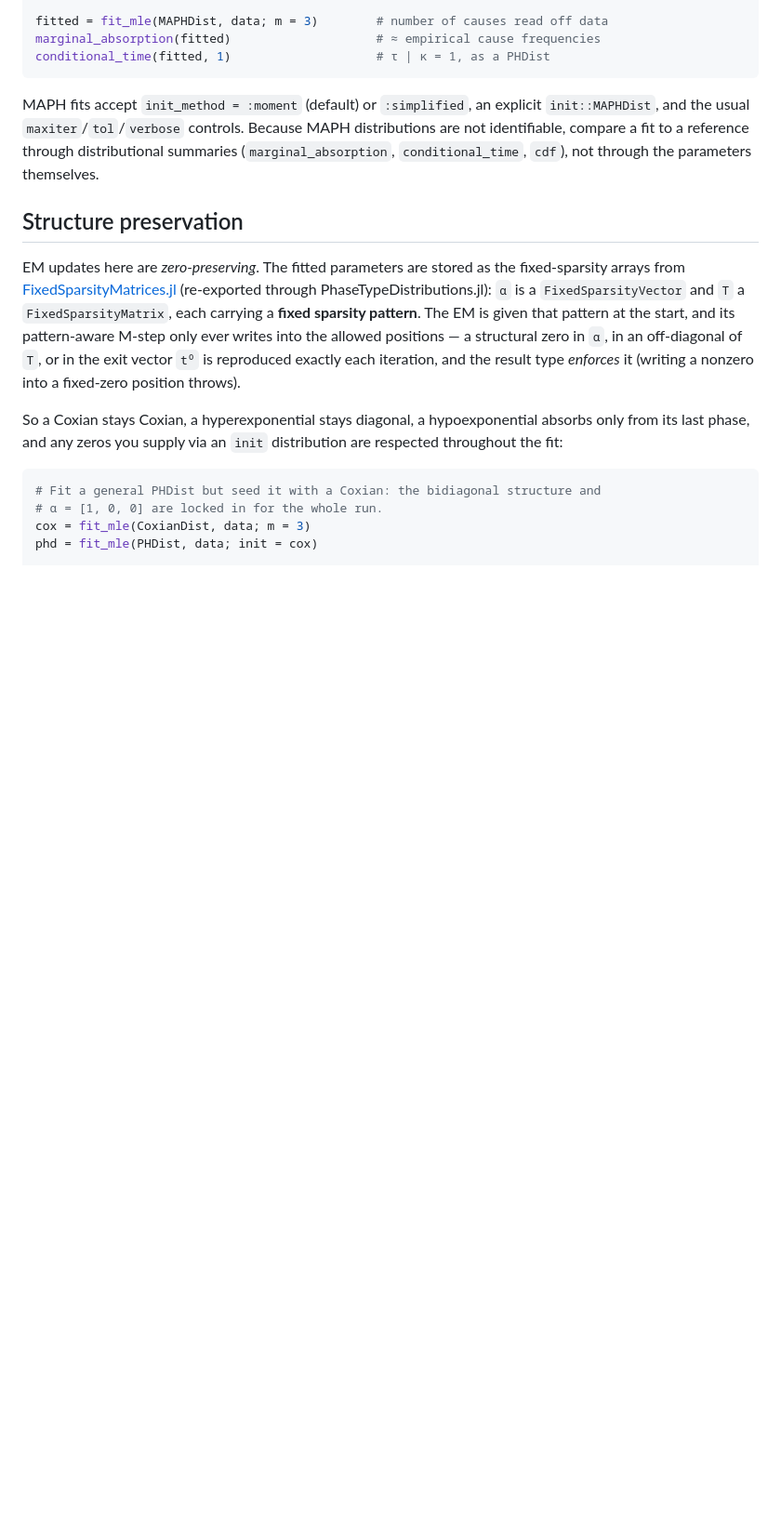
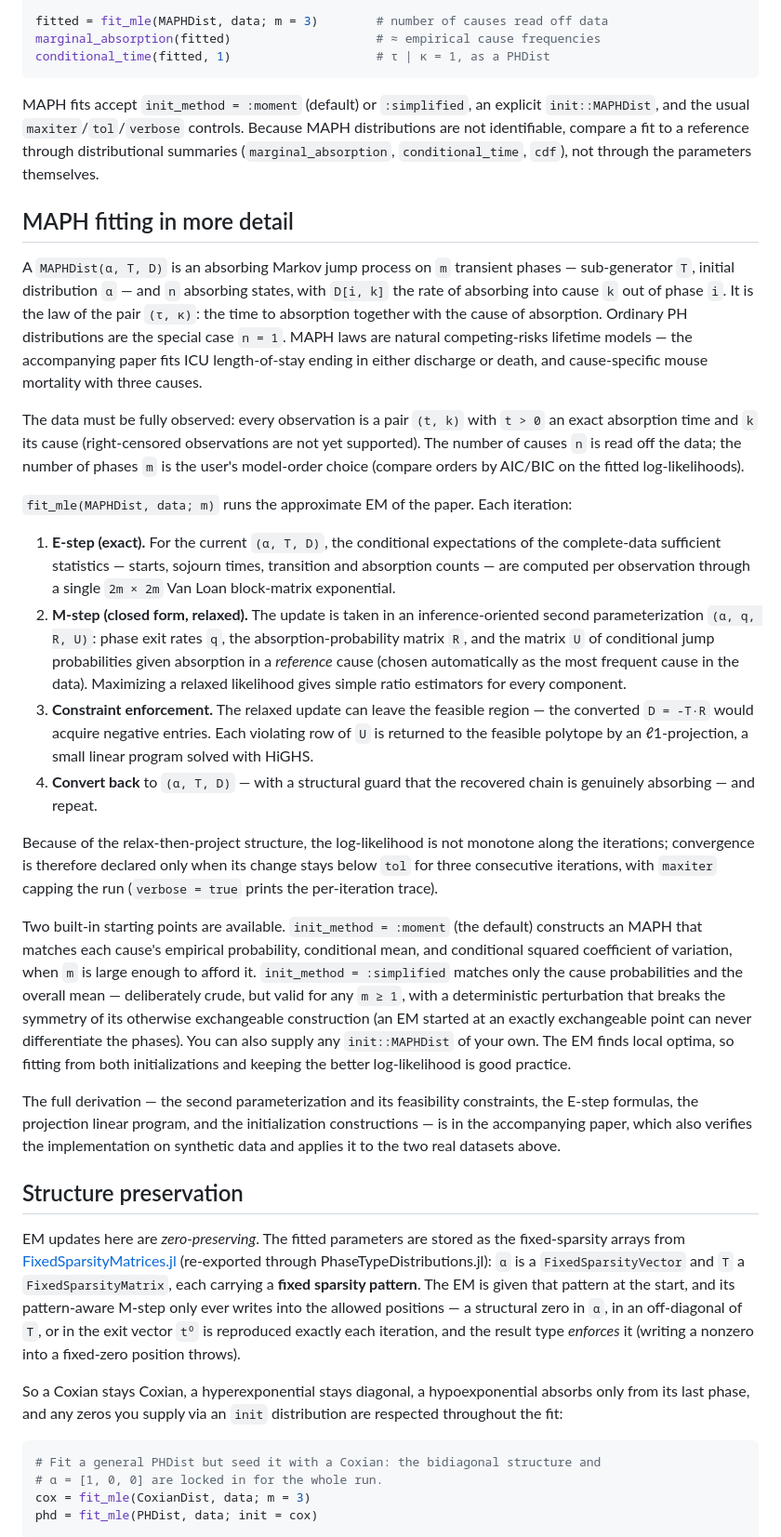
Before and after one commit to Julia-Matrix-Analytic-Probability/PhaseTypeDistributionsFitting.jl, a Markdown page: README.md, the part around the change. Shown at 93% size. Rendered like a GitHub page; blank space fills up the shorter version.

Commit message:
README: describe the MAPH model and fitting algorithm in detail
New section after the MAPH quick start: what a MAPHDist is (competing
risks, PH as the n=1 case), the data requirements, the four steps of
each EM iteration (exact Van Loan E-step, closed-form relaxed M-step in
the (alpha,q,R,U) parameterization, l1-projection LP, convert-back with
the absorption guard), the non-monotone-aware stopping rule, and
guidance on the two initializations.

Co-Authored-By: Claude Fable 5 <noreply@anthropic.com>

```diff
--- a/README.md
+++ b/README.md
@@ -101,6 +101,65 @@ Because MAPH distributions are not identifiable, compare a fit to a reference
 through distributional summaries (`marginal_absorption`, `conditional_time`,
 `cdf`), not through the parameters themselves.
 
+## MAPH fitting in more detail
+
+A `MAPHDist(α, T, D)` is an absorbing Markov jump process on `m` transient
+phases — sub-generator `T`, initial distribution `α` — and `n` absorbing
+states, with `D[i, k]` the rate of absorbing into cause `k` out of phase `i`.
+It is the law of the pair `(τ, κ)`: the time to absorption together with the
+cause of absorption. Ordinary PH distributions are the special case `n = 1`.
+MAPH laws are natural competing-risks lifetime models — the accompanying paper
+fits ICU length-of-stay ending in either discharge or death, and
+cause-specific mouse mortality with three causes.
+
+The data must be fully observed: every observation is a pair `(t, k)` with
+`t > 0` an exact absorption time and `k` its cause (right-censored
+observations are not yet supported). The number of causes `n` is read off the
+data; the number of phases `m` is the user's model-order choice (compare
+orders by AIC/BIC on the fitted log-likelihoods).
+
+`fit_mle(MAPHDist, data; m)` runs the approximate EM of the paper. Each
+iteration:
+
+1. **E-step (exact).** For the current `(α, T, D)`, the conditional
+   expectations of the complete-data sufficient statistics — starts, sojourn
+   times, transition and absorption counts — are computed per observation
+   through a single `2m × 2m` Van Loan block-matrix exponential.
+2. **M-step (closed form, relaxed).** The update is taken in an
+   inference-oriented second parameterization `(α, q, R, U)`: phase exit rates
+   `q`, the absorption-probability matrix `R`, and the matrix `U` of
+   conditional jump probabilities given absorption in a *reference* cause
+   (chosen automatically as the most frequent cause in the data). Maximizing a
+   relaxed likelihood gives simple ratio estimators for every component.
+3. **Constraint enforcement.** The relaxed update can leave the feasible
+   region — the converted `D = -T·R` would acquire negative entries. Each
+   violating row of `U` is returned to the feasible polytope by an
+   ℓ1-projection, a small linear program solved with HiGHS.
+4. **Convert back** to `(α, T, D)` — with a structural guard that the
+   recovered chain is genuinely absorbing — and repeat.
+
+Because of the relax-then-project structure, the log-likelihood is not
+monotone along the iterations; convergence is therefore declared only when its
+change stays below `tol` for three consecutive iterations, with `maxiter`
+capping the run (`verbose = true` prints the per-iteration trace).
+
+Two built-in starting points are available. `init_method = :moment` (the
+default) constructs an MAPH that matches each cause's empirical probability,
+conditional mean, and conditional squared coefficient of variation, when `m`
+is large enough to afford it. `init_method = :simplified` matches only the
+cause probabilities and the overall mean — deliberately crude, but valid for
+any `m ≥ 1`, with a deterministic perturbation that breaks the symmetry of its
+otherwise exchangeable construction (an EM started at an exactly exchangeable
+point can never differentiate the phases). You can also supply any
+`init::MAPHDist` of your own. The EM finds local optima, so fitting from both
+initializations and keeping the better log-likelihood is good practice.
+
+The full derivation — the second parameterization and its feasibility
+constraints, the E-step formulas, the projection linear program, and the
+initialization constructions — is in the accompanying paper, which also
+verifies the implementation on synthetic data and applies it to the two real
+datasets above.
+
 ## Structure preservation
 
 EM updates here are *zero-preserving*. The fitted parameters are stored as the
```
